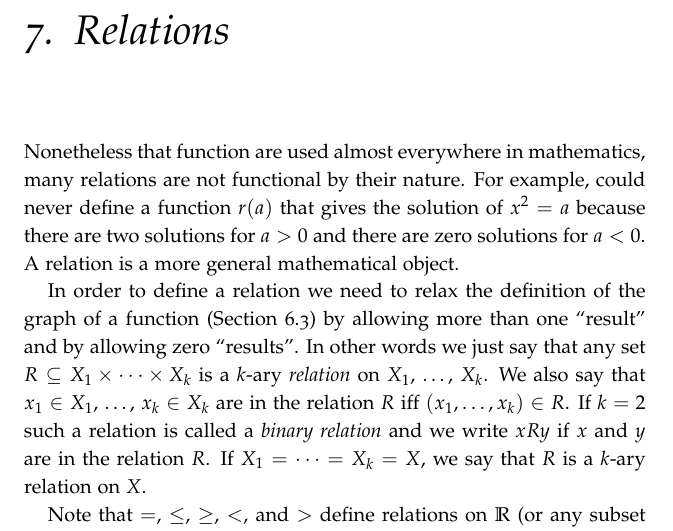
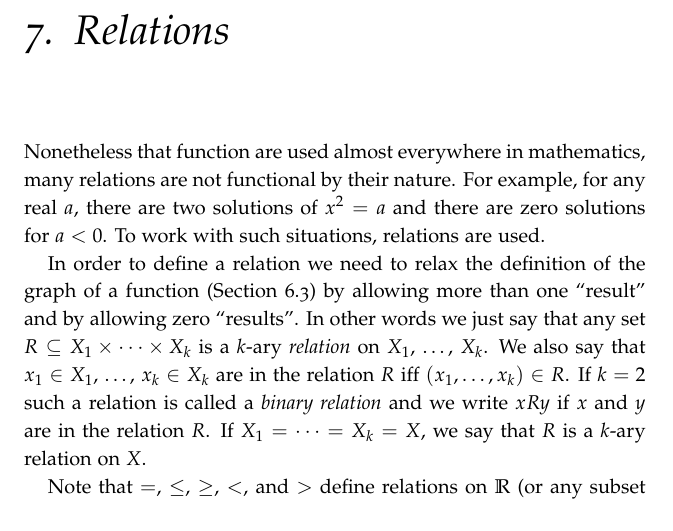
Before and after one commit to alexanderknop/I2DM, a LaTeX thesis (main.tex, which reads parts/part_1/chapter_7_relations.tex): part of page 57 of 157, cut so that both start at the same text. The pictures show the PDF file I2DM.pdf that the author committed with the source.

Commit message:
Fix a typo in the intro of chapter 7

```diff
--- a/parts/part_1/chapter_7_relations.tex
+++ b/parts/part_1/chapter_7_relations.tex
@@ -1,10 +1,9 @@
 \chapter{Relations}
 \label{chapter:relations}
 Nonetheless that function are used almost everywhere in mathematics, many
-relations are not functional by their nature. For example, could never define a
-function $r(a)$ that gives the solution of $x^2 = a$ because there are two
-solutions for $a > 0$ and there are zero solutions for $a < 0$. A relation is a
-more general mathematical object.
+relations are not functional by their nature. For example, for any real
+$a$, there are two solutions of $x^2 = a$ and there are zero solutions for
+$a < 0$. To work with such situations, relations are used.
 
 In order to define a relation we need to relax the definition of the graph of a
 function (Section~\ref{section:graph}) by allowing more than one ``result'' and
```
Also changed, not shown: I2DM.pdf.
